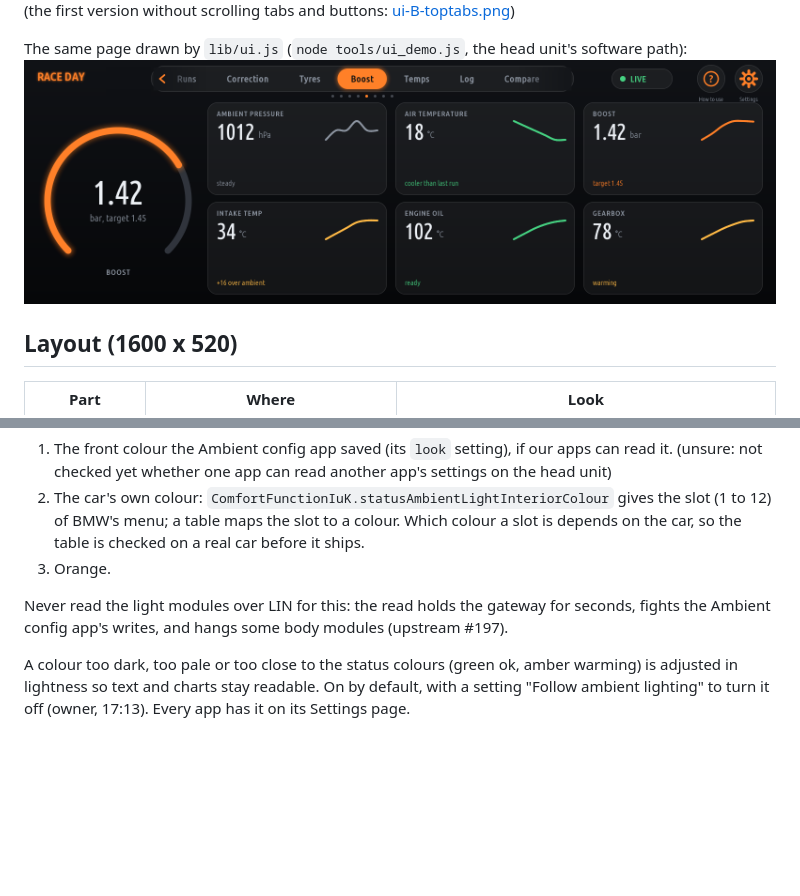
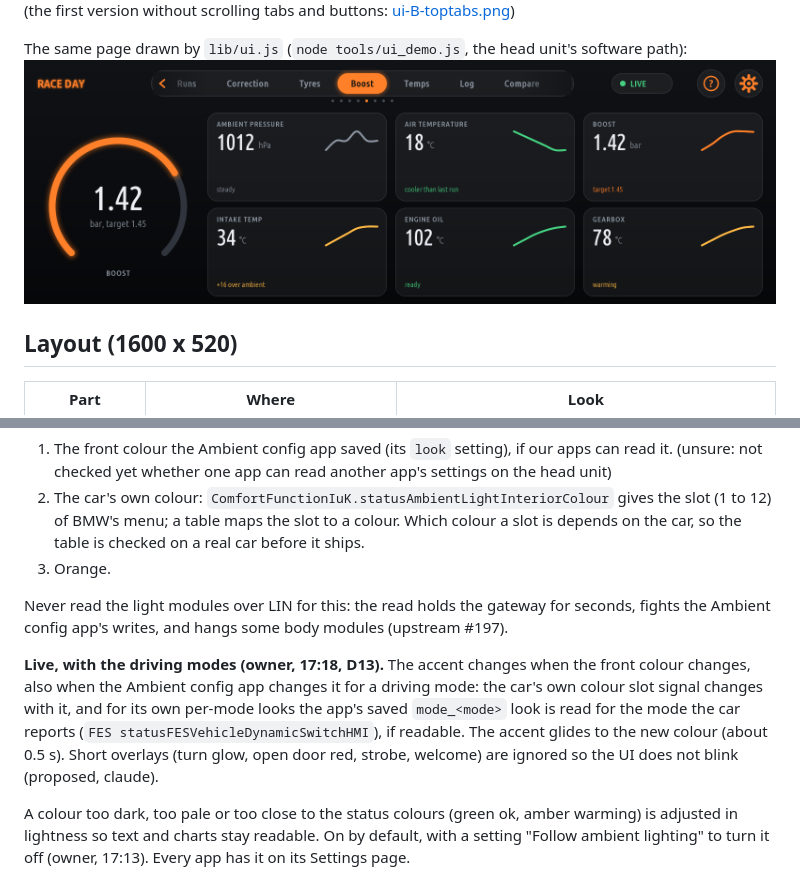
Before and after one commit to Paget96/Paget96-Garage, a Markdown page: docs/DESIGN.md, 2 parts joined by grey strips. Rendered like a GitHub page; pictures changed too: docs/design/ui-demo.png; blank space fills up the shorter version.

```diff
--- a/docs/DESIGN.md
+++ b/docs/DESIGN.md
@@ -85,6 +85,13 @@ Where the colour comes from, in order:
 Never read the light modules over LIN for this: the read holds the gateway for seconds, fights the
 Ambient config app's writes, and hangs some body modules (upstream #197).
 
+**Live, with the driving modes (owner, 17:18, D13).** The accent changes when the front colour
+changes, also when the Ambient config app changes it for a driving mode: the car's own colour slot
+signal changes with it, and for its own per-mode looks the app's saved `mode_<mode>` look is read for
+the mode the car reports (`FES statusFESVehicleDynamicSwitchHMI`), if readable. The accent glides
+to the new colour (about 0.5 s). Short overlays (turn glow, open door red, strobe, welcome) are
+ignored so the UI does not blink (proposed, claude).
+
 A colour too dark, too pale or too close to the status colours (green ok, amber warming) is adjusted
 in lightness so text and charts stay readable. On by default, with a setting "Follow ambient lighting" to turn it off
 (owner, 17:13). Every app has it on its Settings page.
```
Also changed, not shown: 2 other files.
